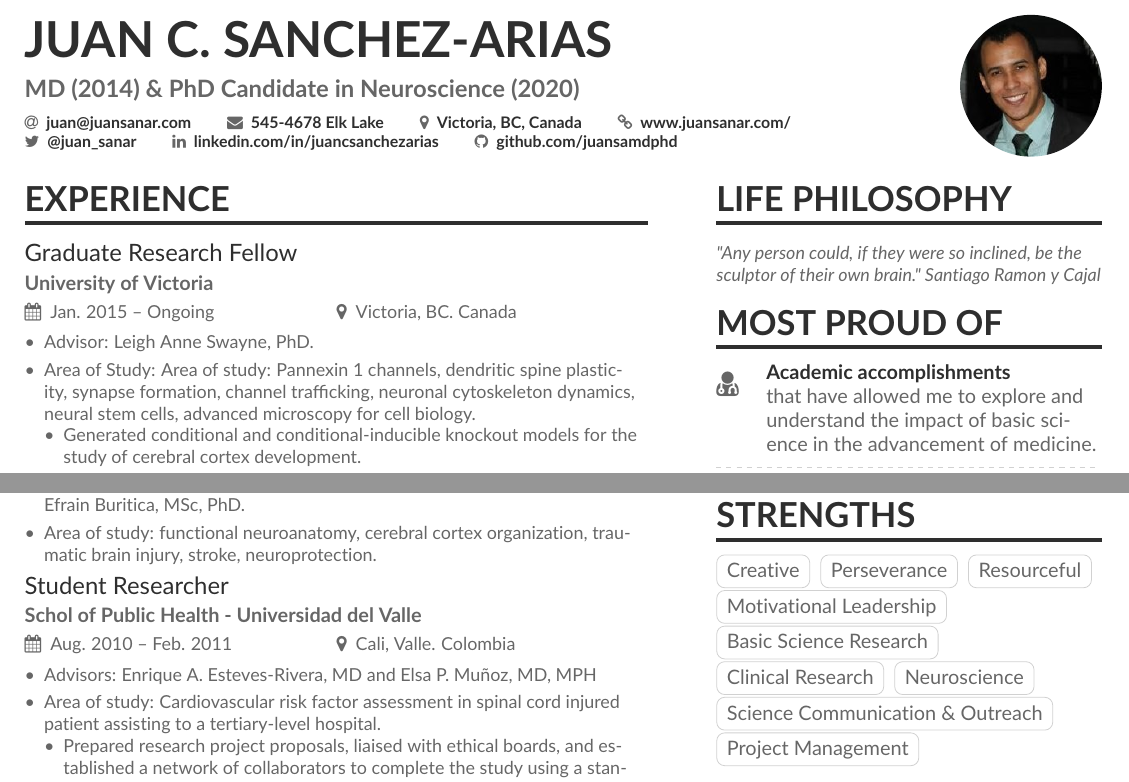
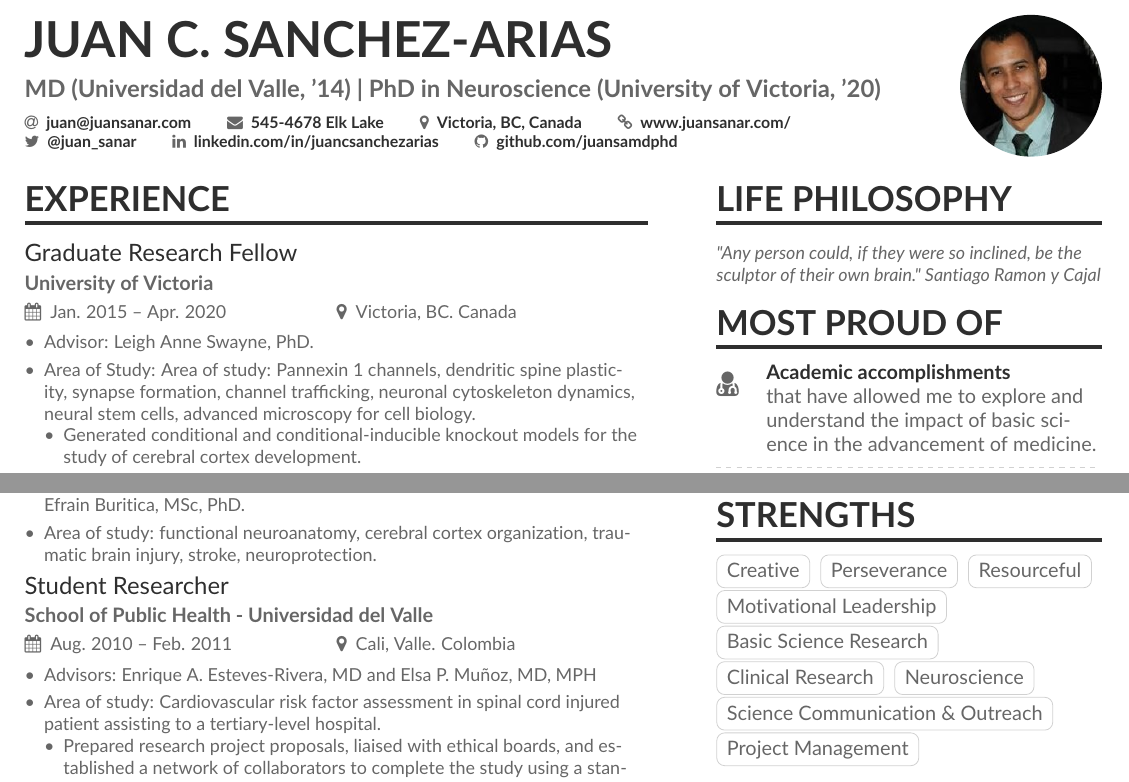
Before and after one commit to juansamdphd/JuanSA-Resume, a LaTeX CV (resume.tex): two parts of page 1 of 2, joined at a grey line, cut so that both start at the same text. Compiled offline with pdfLaTeX.

Commit message:
Updateing resume
#PhDone

```diff
--- a/resume.tex
+++ b/resume.tex
@@ -61,7 +61,7 @@
 
 \begin{document}
 \name{Juan C. Sanchez-Arias}
-\tagline{MD (2014) \& PhD Candidate in Neuroscience (2020)}
+\tagline{MD (Universidad del Valle, '14) | PhD in Neuroscience (University of Victoria, '20)}
 % Cropped to square from https://en.wikipedia.org/wiki/Marissa_Mayer#/media/File:Marissa_Mayer_May_2014_(cropped).jpg, CC-BY 2.0
 \photo{2.5cm}{linkedin_pic}
 \personalinfo{%
@@ -92,7 +92,7 @@
 %% \cvsection title in the "main" bar.
 \cvsection[page1sidebar]{Experience}
 
-\cvevent{Graduate Research Fellow}{University of Victoria}{Jan. 2015 -- Ongoing}{Victoria, BC. Canada}
+\cvevent{Graduate Research Fellow}{University of Victoria}{Jan. 2015 -- Apr. 2020}{Victoria, BC. Canada}
 \begin{itemize}
   \item {Advisor: Leigh Anne Swayne, PhD.}
   \item {Area of Study: Area of study: Pannexin 1 channels, dendritic spine plasticity, synapse formation, channel trafficking, neuronal cytoskeleton dynamics, neural stem cells, advanced microscopy for cell biology.}
@@ -119,7 +119,7 @@
   % \item {Optimized immunohystochemistry for neuronal and astrocytic markers in thick rat brain tissue sections.}
 \end{itemize}
 
-\cvevent{Student Researcher}{Schol of Public Health - Universidad del Valle}{Aug. 2010 -- Feb. 2011}{Cali, Valle. Colombia}
+\cvevent{Student Researcher}{School of Public Health - Universidad del Valle}{Aug. 2010 -- Feb. 2011}{Cali, Valle. Colombia}
 \begin{itemize}
   \item {Advisors: Enrique A. Esteves-Rivera, MD and Elsa P. Muñoz, MD, MPH}
   \item {Area of study: Cardiovascular risk factor assessment in spinal cord injured patient assisting to a tertiary-level hospital.}
```
Also changed, not shown: resume.pdf, 4 other files.
